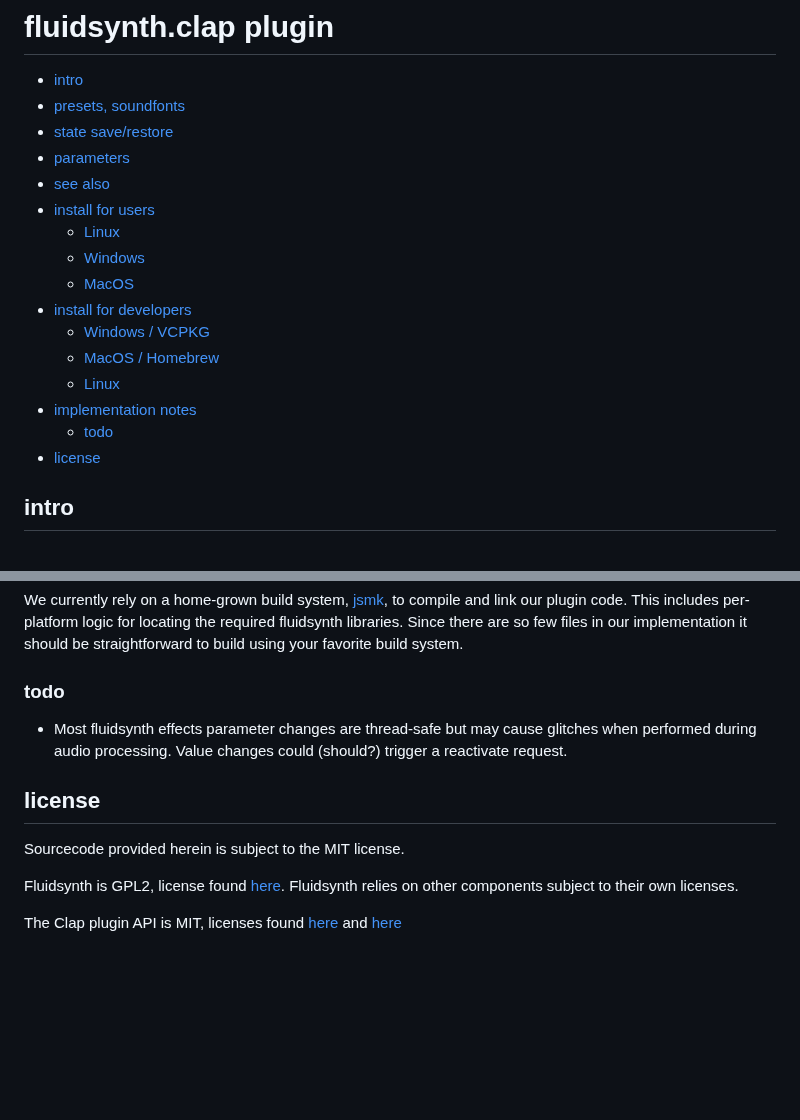
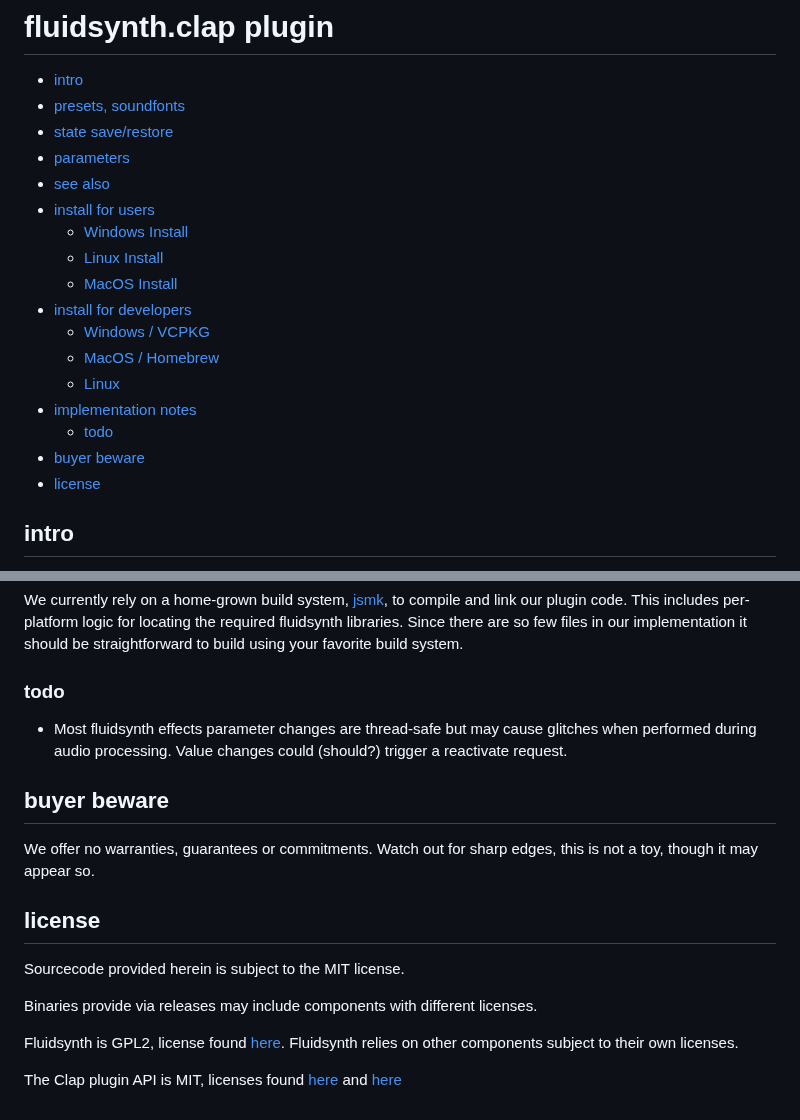
Before and after one commit to cannerycoders/fluidsynth.clap, a Markdown page: README.md, 2 parts joined by grey strips. GitHub-like rendering; blank space fills up the shorter version.

```diff
--- a/README.md
+++ b/README.md
@@ -6,9 +6,9 @@
 - [parameters](#parameters)
 - [see also](#see-also)
 - [install for users](#install-for-users)
-  - [Linux](#linux)
-  - [Windows](#windows)
-  - [MacOS](#macos)
+  - [Windows Install](#windows-install)
+  - [Linux Install](#linux-install)
+  - [MacOS Install](#macos-install)
 - [install for developers](#install-for-developers)
   - [Windows / VCPKG](#windows--vcpkg)
   - [MacOS / Homebrew](#macos--homebrew)
@@ -16,5 +16,6 @@
 - [implementation notes](#implementation-notes)
   - [todo](#todo)
+- [buyer beware](#buyer-beware)
 - [license](#license)
 
 ## intro
@@ -141,9 +172,16 @@ using your favorite build system.
 glitches when performed during audio processing.  Value changes
 could (should?) trigger a reactivate request.
 
+## buyer beware
+
+We offer no warranties, guarantees or commitments. Watch out for sharp
+edges, this is not a toy, though it may appear so.
+
 ## license
 
 Sourcecode provided herein is subject to the MIT license.
+
+Binaries provide via releases may include components with different licenses.
 
 Fluidsynth is GPL2, license found [here](https://github.com/FluidSynth/fluidsynth/blob/master/LICENSE).
 Fluidsynth relies on other components subject to their own licenses.
```
Also changed, not shown: other parts of README.md (+46 -16 lines).
